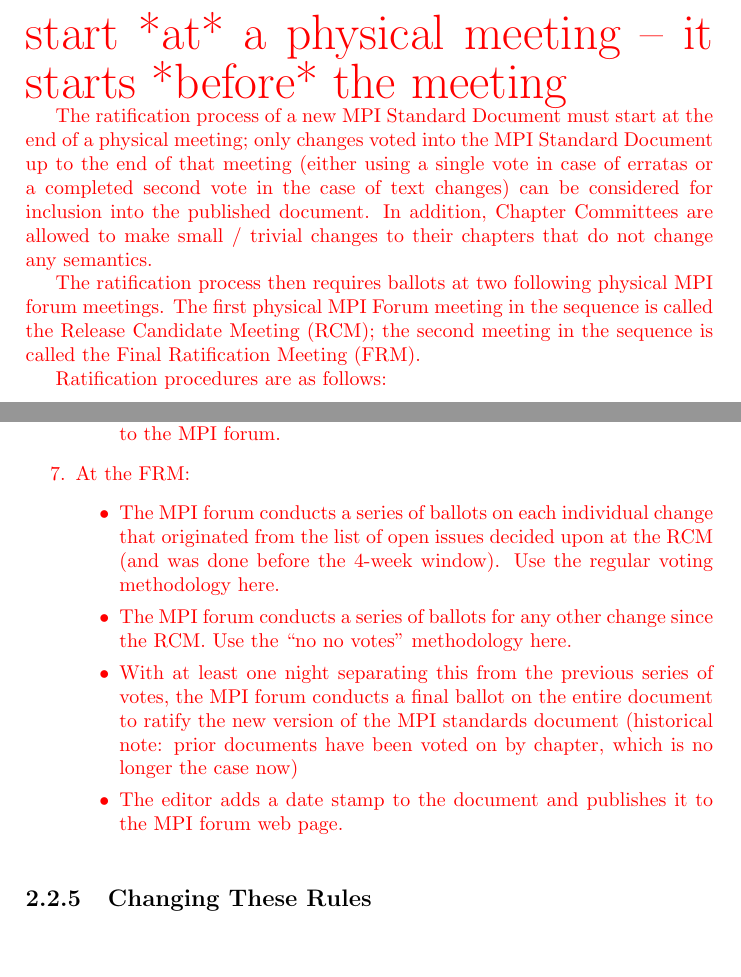
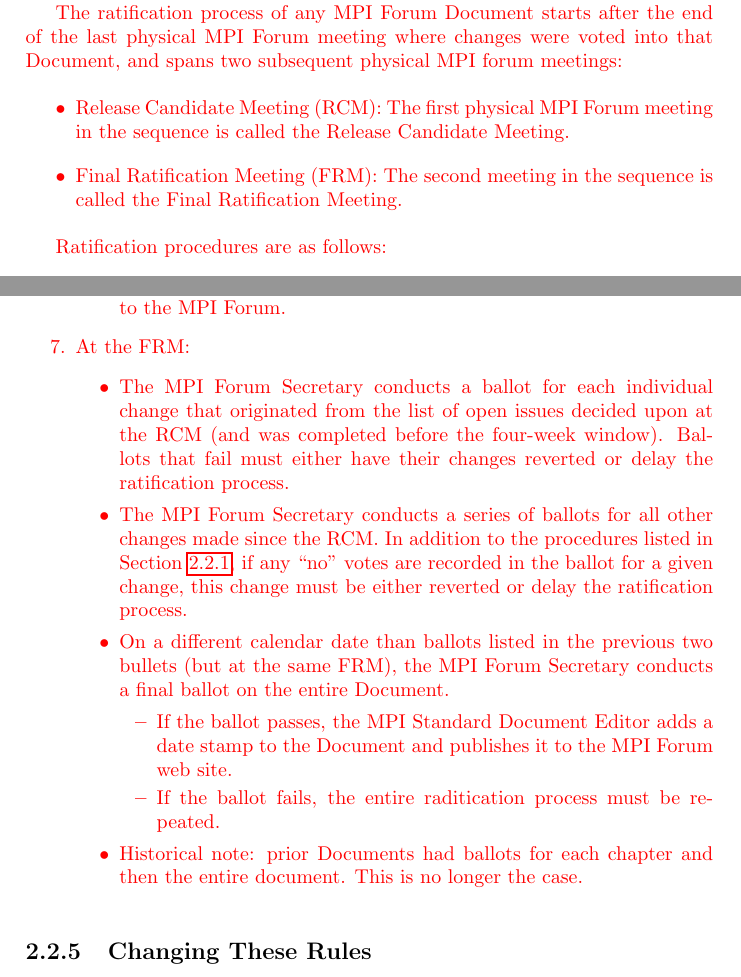
Before and after one commit to openshmem-org/procedures, a LaTeX thesis (procedures.tex, which reads voting.tex): two parts of pages 11 and 13 of 17, joined at a grey line, cut at the place of the change, the shorter picture padded with empty space. Compiled offline with pdfLaTeX.

Commit message:
voting.tex: updates to Martin's suggested text
git-svn-id: https://svn.mpi-forum.org/svn/mpi-forum-docs/approved@2066 9732a12a-f544-0410-b3d1-b0d095a9dd6f

```diff
--- a/voting.tex
+++ b/voting.tex
@@ -278,23 +282,17 @@ major version of the standard; the process below applies to either.
 The Forum Chair, after consulting with the members of the Forum,
 initiates this process.
 
-{\Huge CHANGED TO ADDRESS: This isn't quite right -- process doesn't start *at* a physical
-  meeting -- it starts *before* the meeting}
+The ratification process of any MPI Forum Document starts after the
+end of the last physical MPI Forum meeting where changes were voted
+into that Document, and spans two subsequent physical MPI forum
+meetings:
 
-The ratification process of a new MPI Standard Document must start at the end of
-a physical meeting; only changes voted into the MPI Standard Document
-up to the end of that meeting (either using a single vote in case of erratas or a
-completed second vote in the case of text changes) can be considered
-for inclusion into the published document.  In addition, Chapter
-Committees are allowed to make small / trivial changes to their
-chapters that do not change any semantics.
-
-%MS: removed consecutive - quorum issues?
-
-The ratification process then requires ballots at two following physical MPI forum
-meetings.  The first physical MPI Forum meeting in the sequence is
-called the Release Candidate Meeting (RCM); the second meeting in the
-sequence is called the Final Ratification Meeting (FRM).
+\begin{itemize}
+\item Release Candidate Meeting (RCM): The first physical MPI Forum
+  meeting in the sequence is called the Release Candidate Meeting.
+\item Final Ratification Meeting (FRM): The second meeting in the
+  sequence is called the Final Ratification Meeting.
+\end{itemize}
 
 Ratification procedures are as follows:
 
@@ -402 +399,0 @@ Ratification procedures are as follows:
-  \item The editor freezes the Release Candidate document and publishes it to the MPI forum.
@@ -403,14 +404,33 @@ Ratification procedures are as follows:
+    issues.
+  \item The editor freezes the Release Candidate document and
+    publishes it to the MPI Forum.
   \end{itemize}
 
 \item At the FRM:
   \begin{itemize}
-  \item The MPI forum conducts a series of ballots on each individual change that originated from the
-    list of open issues decided upon at the RCM (and was done before the 4-week
-    window).  Use the regular voting methodology here.
-  \item The MPI forum conducts a series of ballots for any other change since the RCM.  Use the ``no
-    no votes'' methodology here.
-  \item With at least one night separating this from the previous series of votes, the MPI forum conducts a final ballot on the entire document to ratify the new version of the MPI standards document (historical note: prior documents have been voted on by chapter, which is no longer the case now)
-  \item The editor adds a date stamp to the document and publishes it to the MPI forum web page.
+  \item The MPI Forum Secretary conducts a ballot for each individual
+    change that originated from the list of open issues decided upon
+    at the RCM (and was completed before the four-week window).
+    Ballots that fail must either have their changes reverted or delay
+    the ratification process.
+  \item The MPI Forum Secretary conducts a series of ballots for all
+    other changes made since the RCM.  In addition to the procedures
+    listed in Section~\ref{subsec:official-ballot-voting}, if any
+    ``no'' votes are recorded in the ballot for a given change, this
+    change must be either reverted or delay the ratification process.
+  \item On a different calendar date than ballots listed in the
+    previous two bullets (but at the same FRM), the MPI Forum
+    Secretary conducts a final ballot on the entire Document.
+    \begin{itemize}
+    \item If the ballot passes, the MPI Standard Document Editor adds
+      a date stamp to the Document and publishes it to the MPI Forum
+      web site.
+    \item If the ballot fails, the entire raditication process must be
+      repeated.
+    \end{itemize}
+  \item Historical note: prior Documents had ballots for each
+    chapter and then the entire document.  This is no longer the
+    case.
   \end{itemize}
 \end{enumerate}
 
```
Also changed, not shown: voting.tex (26 more changed lines).
